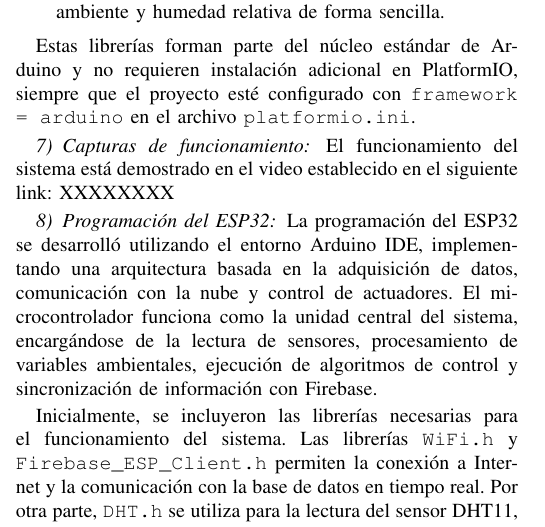
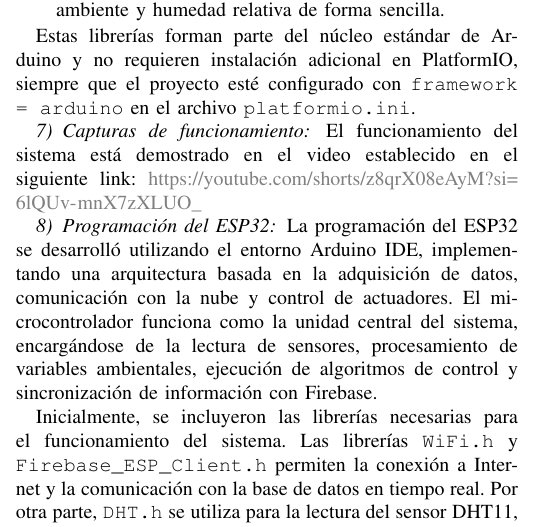
Before and after one commit to fabianruizma2404-cmyk/Bit-cora-Sistemas-Embebidos, a LaTeX paper (main.tex): part of one column of page 11 of 13, cut so that both start at the same text. Compiled offline with pdfLaTeX; a missing font is replaced by an installed copy or a similar font; a LaTeX package or settings file that is missing is left out.

Commit message:
Link del video

```diff
--- a/main.tex
+++ b/main.tex
@@ -602,8 +602,8 @@ En el desarrollo del sistema de riego automático se emplearon las siguientes li
 Estas librerías forman parte del núcleo estándar de Arduino y no requieren instalación adicional en PlatformIO,
 siempre que el proyecto esté configurado con \texttt{framework = arduino} en el archivo \texttt{platformio.ini}.
 \subsubsection{Capturas de funcionamiento}
-El funcionamiento del sistema está demostrado en el video establecido en el siguiente link: XXXXXXXX
-
+El funcionamiento del sistema está demostrado en el video establecido en el siguiente link:
+\url{https://youtube.com/shorts/z8qrX08eAyM?si=6lQUv-mnX7zXLUO_}
 \subsubsection{Programación del ESP32}
 La programación del ESP32 se desarrolló utilizando el entorno Arduino IDE, implementando una arquitectura basada en la adquisición de datos, comunicación con la nube y control de actuadores. El microcontrolador funciona como la unidad central del sistema, encargándose de la lectura de sensores, procesamiento de variables ambientales, ejecución de algoritmos de control y sincronización de información con Firebase.
 
```
Also changed, not shown: 3 other files.
